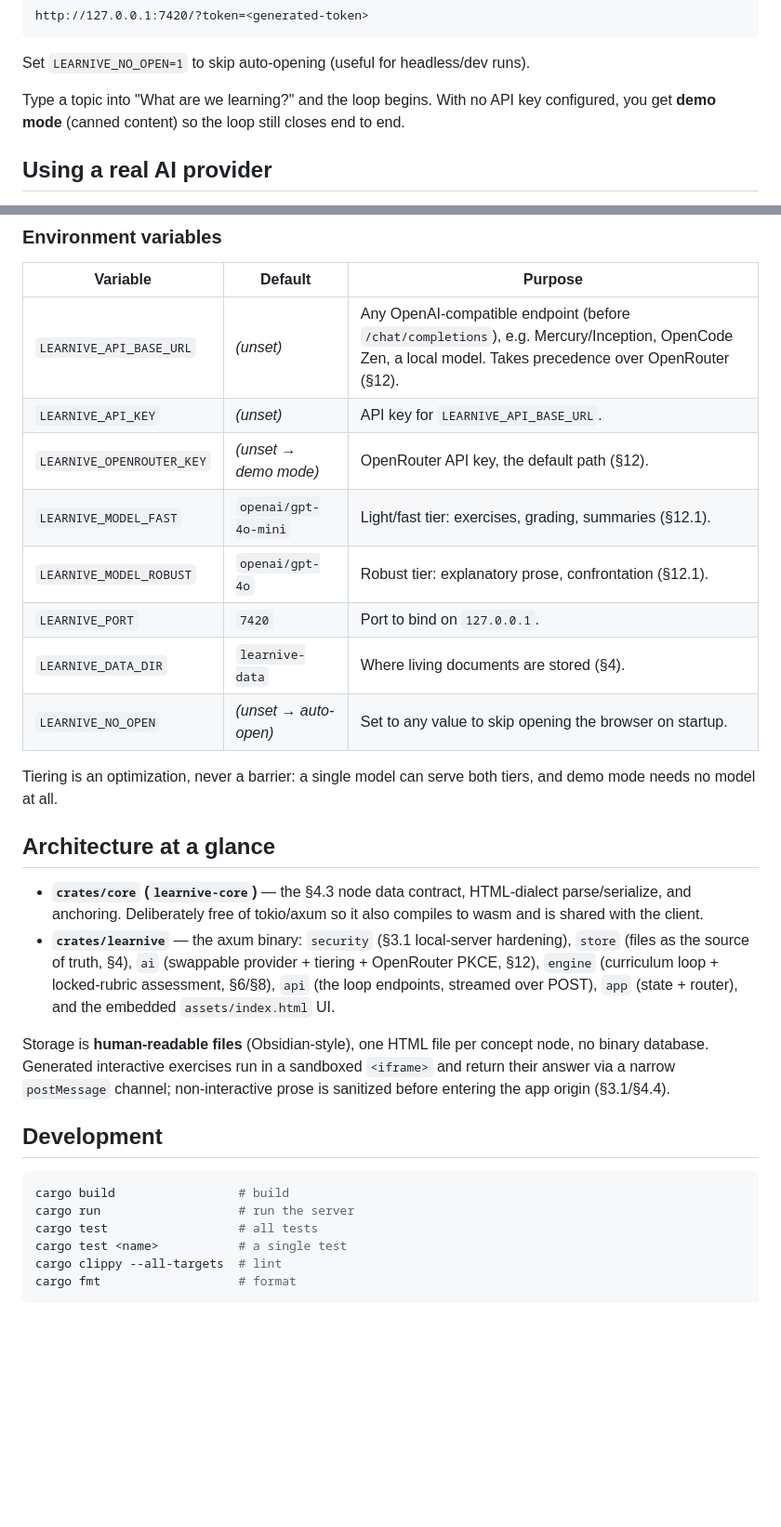
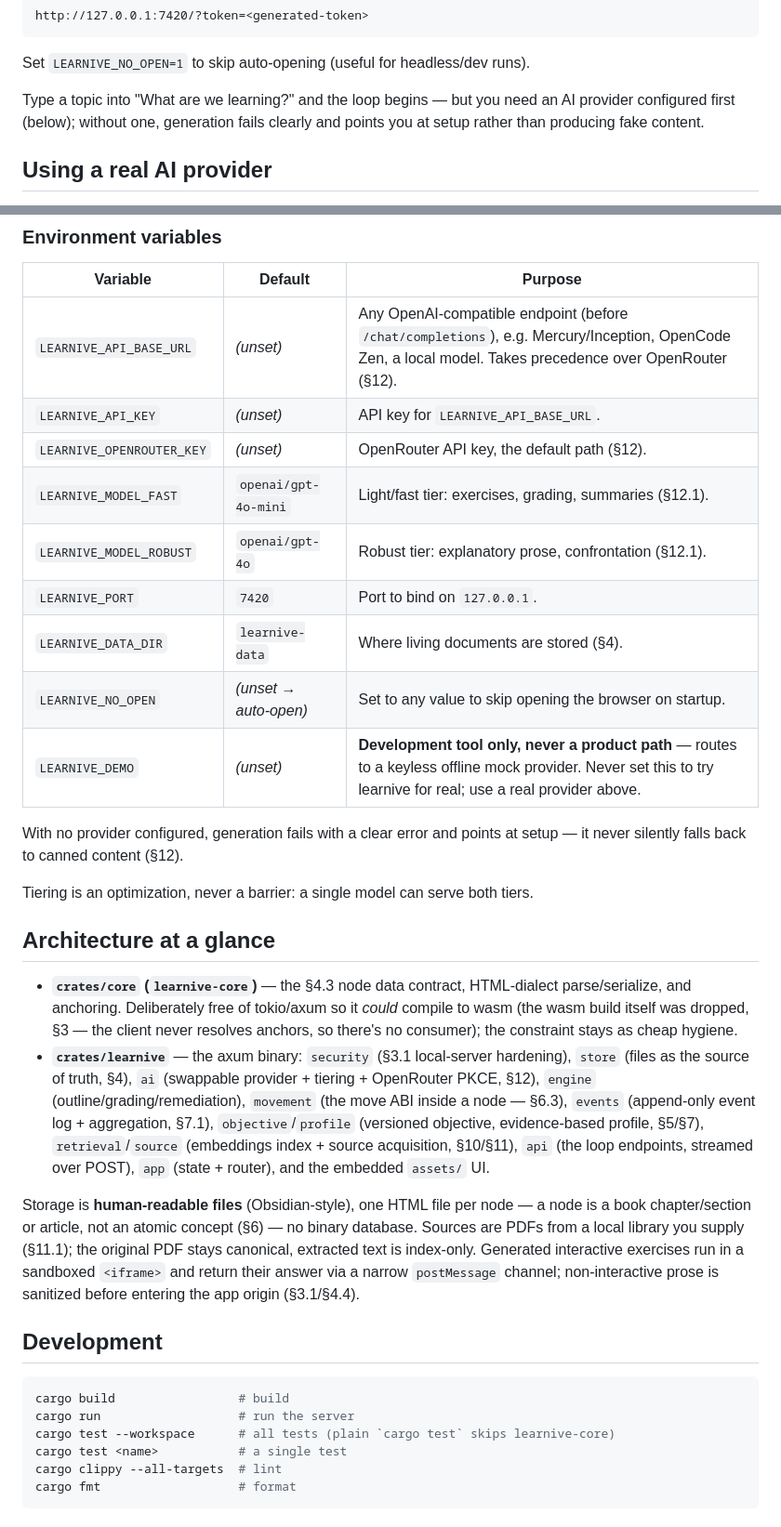
Before and after one commit to Hashino/learnive, a Markdown page: README.md, 2 parts joined by grey strips. Shown at 93% size. Drawn GitHub-style; blank space fills up the shorter version.

````diff
--- a/README.md
+++ b/README.md
@@ -29,7 +29,7 @@ http://127.0.0.1:7420/?token=<generated-token>
 
 Set `LEARNIVE_NO_OPEN=1` to skip auto-opening (useful for headless/dev runs).
 
-Type a topic into "What are we learning?" and the loop begins. With no API key configured, you get **demo mode** (canned content) so the loop still closes end to end.
+Type a topic into "What are we learning?" and the loop begins — but you need an AI provider configured first (below); without one, generation fails clearly and points you at setup rather than producing fake content.
 
 ## Using a real AI provider
 
@@ -49,28 +49,31 @@ cargo run
 | --- | --- | --- |
 | `LEARNIVE_API_BASE_URL` | *(unset)* | Any OpenAI-compatible endpoint (before `/chat/completions`), e.g. Mercury/Inception, OpenCode Zen, a local model. Takes precedence over OpenRouter (§12). |
 | `LEARNIVE_API_KEY` | *(unset)* | API key for `LEARNIVE_API_BASE_URL`. |
-| `LEARNIVE_OPENROUTER_KEY` | *(unset → demo mode)* | OpenRouter API key, the default path (§12). |
+| `LEARNIVE_OPENROUTER_KEY` | *(unset)* | OpenRouter API key, the default path (§12). |
 | `LEARNIVE_MODEL_FAST` | `openai/gpt-4o-mini` | Light/fast tier: exercises, grading, summaries (§12.1). |
 | `LEARNIVE_MODEL_ROBUST` | `openai/gpt-4o` | Robust tier: explanatory prose, confrontation (§12.1). |
 | `LEARNIVE_PORT` | `7420` | Port to bind on `127.0.0.1`. |
 | `LEARNIVE_DATA_DIR` | `learnive-data` | Where living documents are stored (§4). |
 | `LEARNIVE_NO_OPEN` | *(unset → auto-open)* | Set to any value to skip opening the browser on startup. |
+| `LEARNIVE_DEMO` | *(unset)* | **Development tool only, never a product path** — routes to a keyless offline mock provider. Never set this to try learnive for real; use a real provider above. |
 
-Tiering is an optimization, never a barrier: a single model can serve both tiers, and demo mode needs no model at all.
+With no provider configured, generation fails with a clear error and points at setup — it never silently falls back to canned content (§12).
+
+Tiering is an optimization, never a barrier: a single model can serve both tiers.
 
 ## Architecture at a glance
 
-- **`crates/core` (`learnive-core`)** — the §4.3 node data contract, HTML-dialect parse/serialize, and anchoring. Deliberately free of tokio/axum so it also compiles to wasm and is shared with the client.
-- **`crates/learnive`** — the axum binary: `security` (§3.1 local-server hardening), `store` (files as the source of truth, §4), `ai` (swappable provider + tiering + OpenRouter PKCE, §12), `engine` (curriculum loop + locked-rubric assessment, §6/§8), `api` (the loop endpoints, streamed over POST), `app` (state + router), and the embedded `assets/index.html` UI.
+- **`crates/core` (`learnive-core`)** — the §4.3 node data contract, HTML-dialect parse/serialize, and anchoring. Deliberately free of tokio/axum so it *could* compile to wasm (the wasm build itself was dropped, §3 — the client never resolves anchors, so there's no consumer); the constraint stays as cheap hygiene.
+- **`crates/learnive`** — the axum binary: `security` (§3.1 local-server hardening), `store` (files as the source of truth, §4), `ai` (swappable provider + tiering + OpenRouter PKCE, §12), `engine` (outline/grading/remediation), `movement` (the move ABI inside a node — §6.3), `events` (append-only event log + aggregation, §7.1), `objective`/`profile` (versioned objective, evidence-based profile, §5/§7), `retrieval`/`source` (embeddings index + source acquisition, §10/§11), `api` (the loop endpoints, streamed over POST), `app` (state + router), and the embedded `assets/` UI.
 
-Storage is **human-readable files** (Obsidian-style), one HTML file per concept node, no binary database. Generated interactive exercises run in a sandboxed `<iframe>` and return their answer via a narrow `postMessage` channel; non-interactive prose is sanitized before entering the app origin (§3.1/§4.4).
+Storage is **human-readable files** (Obsidian-style), one HTML file per node — a node is a book chapter/section or article, not an atomic concept (§6) — no binary database. Sources are PDFs from a local library you supply (§11.1); the original PDF stays canonical, extracted text is index-only. Generated interactive exercises run in a sandboxed `<iframe>` and return their answer via a narrow `postMessage` channel; non-interactive prose is sanitized before entering the app origin (§3.1/§4.4).
 
 ## Development
 
 ```sh
 cargo build                 # build
 cargo run                   # run the server
-cargo test                  # all tests
+cargo test --workspace      # all tests (plain `cargo test` skips learnive-core)
 cargo test <name>           # a single test
 cargo clippy --all-targets  # lint
 cargo fmt                   # format
````
Also changed, not shown: other parts of README.md (+4 -4 lines), CLAUDE.md (+4 -4 lines).
